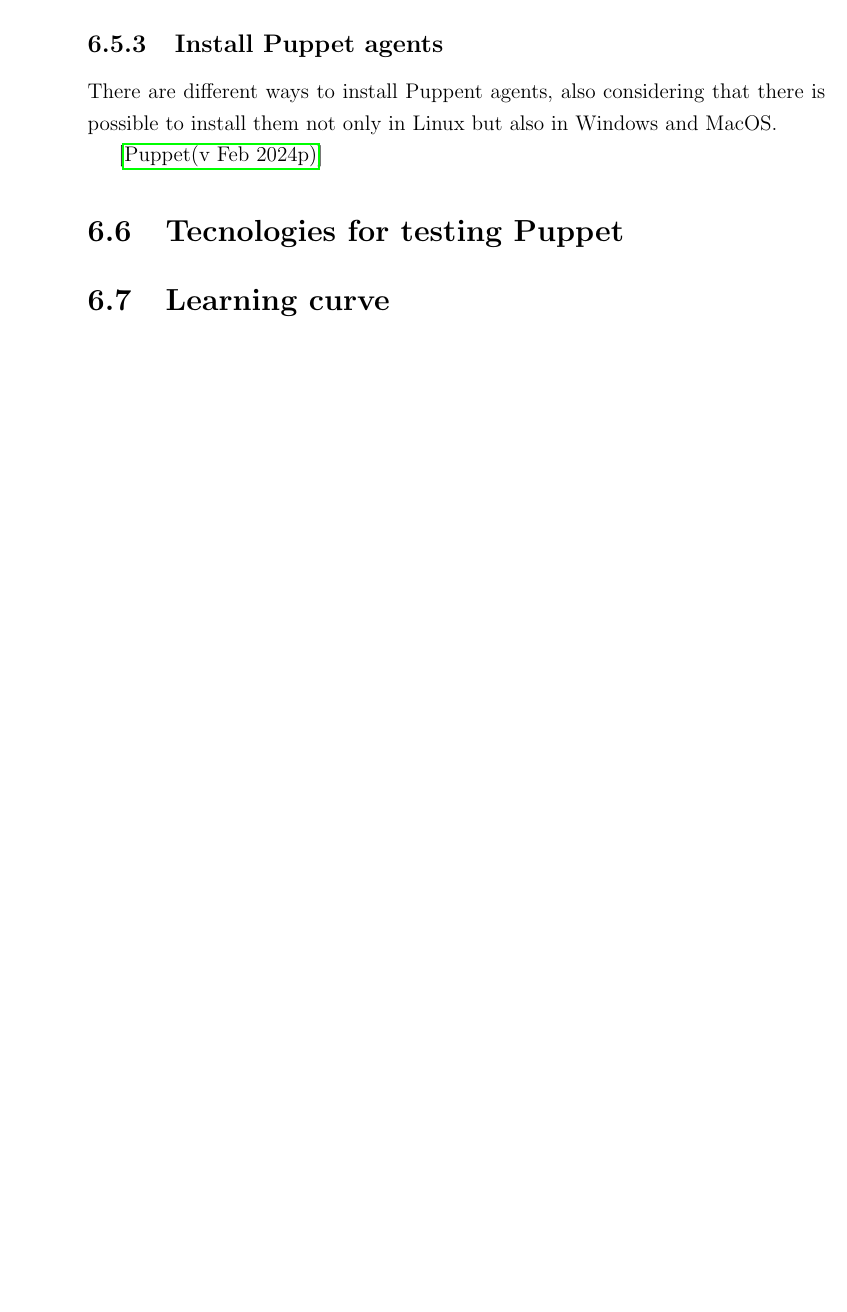
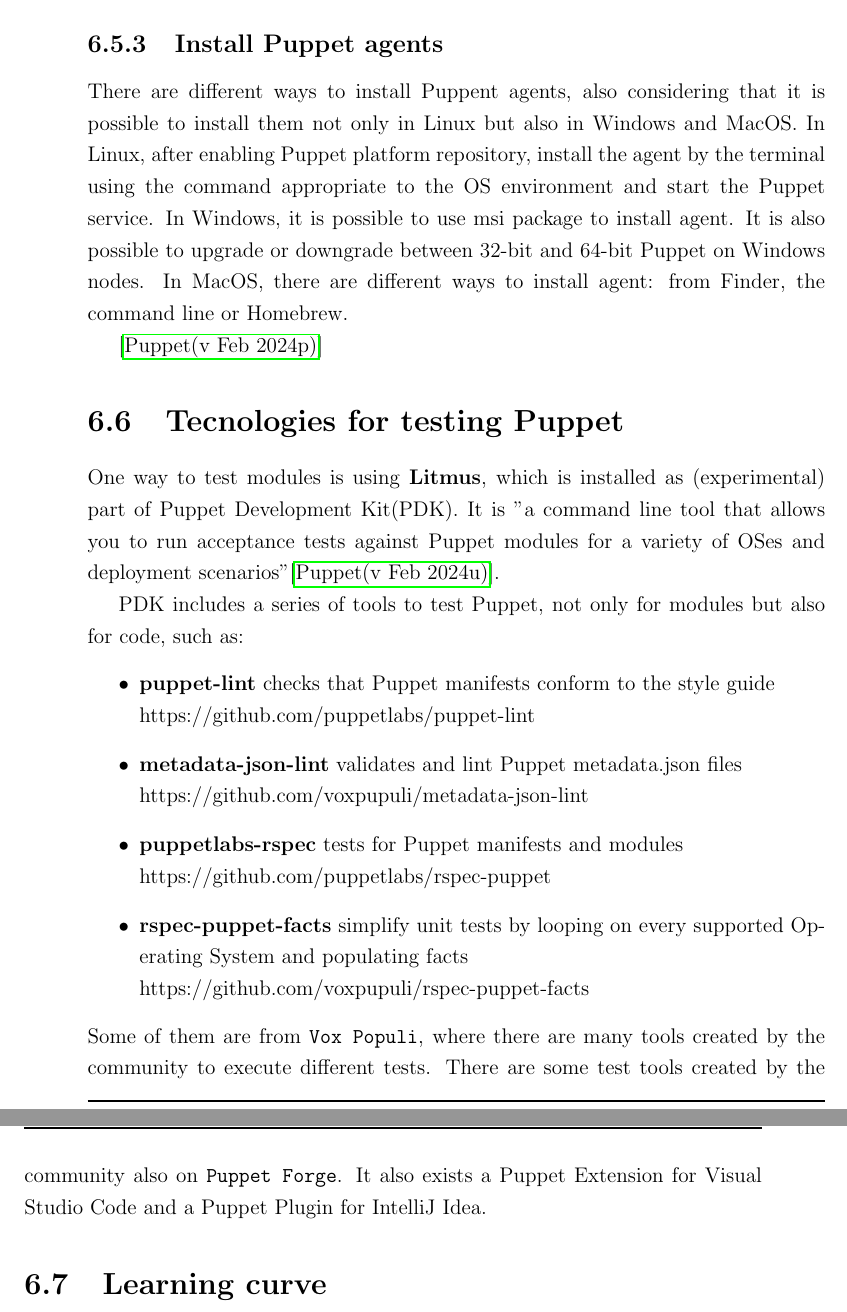
Before and after one commit to pikalab-unibo-students/master-thesis-donati-ay2223, a LaTeX thesis (thesis-main.tex): part of page 74 of 86 before the commit and two parts of pages 72 and 73 of 86 after it, the two joined at a grey line, cut so that both start at the same text, the shorter picture padded with empty space. Compiled offline with pdfLaTeX.

Commit message:
part of test Puppet

```diff
--- a/thesis-main.tex
+++ b/thesis-main.tex
@@ -16,7 +16,7 @@
 \supervisor{Prof. Giovanni Ciatto}
 %\cosupervisor{Dott. CoSupervisor 1}
 %\morecosupervisor{Dott. CoSupervisor 2}
-\session{Single}
+\session{Unica}
 \academicyear{2022-2023}
 
 % Definition of acronyms
@@ -1612,38 +1608,30 @@
 \cite{puppetDocSupportServer}
 
 \subsection{Install Puppet agents}
-There are different ways to install Puppent agents, also considering that there is possible to install them not only in Linux but also in Windows and MacOS.
-
-%TOCHECK
-
-%\begin{itemize}
-%\item Install *nix agents
-%\item Install Windows agents
-%\begin{itemize}
-%\item Install Windows agents with the .msi package
-%\item Install Windows agents with the installer
-%\item Install Windows agents using msiexec from the command line
-%\begin{itemize}
-%\item MSI properties
-%\end{itemize}
-%\item Upgrading or downgrading between 32-bit and 64-bit Puppet on Windows
-%\begin{itemize}
-%\item Upgrading to 64-bit
-%\item Downgrading to 32-bit
-%\end{itemize}
-%\end{itemize}
-%\item Install macOS agents
-%\begin{itemize}
-%\item Add full disk access for Puppet on macOS 10.14 and newer
-%\item Install macOS agents from Finder
-%\item Install macOS agents from the command line
-%\item Install macOS agents with Homebrew
-%\end{itemize}
+There are different ways to install Puppent agents, also considering that it is possible to install them not only in Linux but also in Windows and MacOS.
+In Linux, after enabling Puppet platform repository, install the agent by the terminal using the command appropriate to the OS environment and start the Puppet service.
+In Windows, it is possible to use msi package to install agent. It is also possible to upgrade or downgrade between 32-bit and 64-bit Puppet on Windows nodes.
+In MacOS, there are different ways to install agent: from Finder, the command line or Homebrew.
 
 \cite{puppetDocSupportAgents}
 
 \section{Tecnologies for testing Puppet}
-%TBD
+One way to test modules is using \textbf{Litmus}, which is installed as (experimental) part of Puppet Development Kit(PDK). It is "a command line tool that allows you to run acceptance tests against Puppet modules for a variety of OSes and deployment scenarios"\cite{puppetLitmus}.
+
+PDK includes a series of tools to test Puppet, not only for modules but also for code, such as:
+\begin{itemize}
+    \item \textbf{puppet-lint} checks that Puppet manifests conform to the style guide\newline
+    https://github.com/puppetlabs/puppet-lint
+    \item \textbf{metadata-json-lint} validates and lint Puppet metadata.json files\newline
+    https://github.com/voxpupuli/metadata-json-lint
+    \item \textbf{puppetlabs-rspec} tests for Puppet manifests and modules\newline
+    https://github.com/puppetlabs/rspec-puppet
+    \item \textbf{rspec-puppet-facts} simplify unit tests by looping on every supported Operating System and populating facts\newline
+    https://github.com/voxpupuli/rspec-puppet-facts
+\end{itemize}
+Some of them are from \texttt{Vox Populi}, where there are many tools created by the community to execute different tests.
+There are some test tools created by the community also on \texttt{Puppet Forge}.
+It also exists a Puppet Extension for Visual Studio Code and a Puppet Plugin for IntelliJ Idea.
 
 \section{Learning curve}
 It is possible to consider Puppet learning curve not one of the fastest.
```
Also changed, not shown: bibliography.bib (+20 -1 lines), thesis-main.tex (16 more changed lines).
